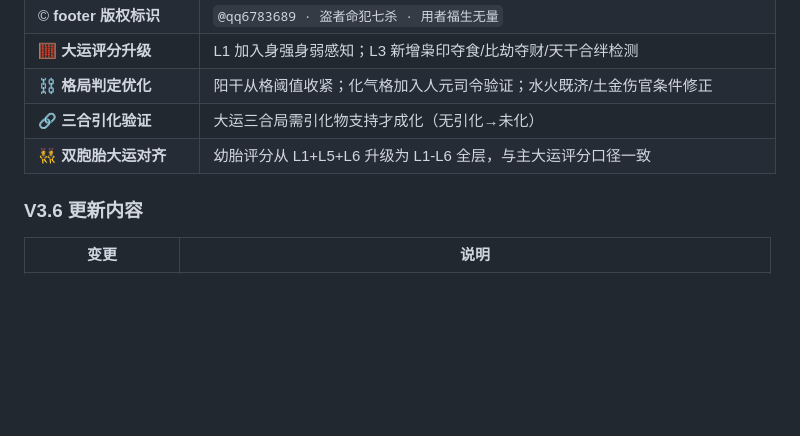
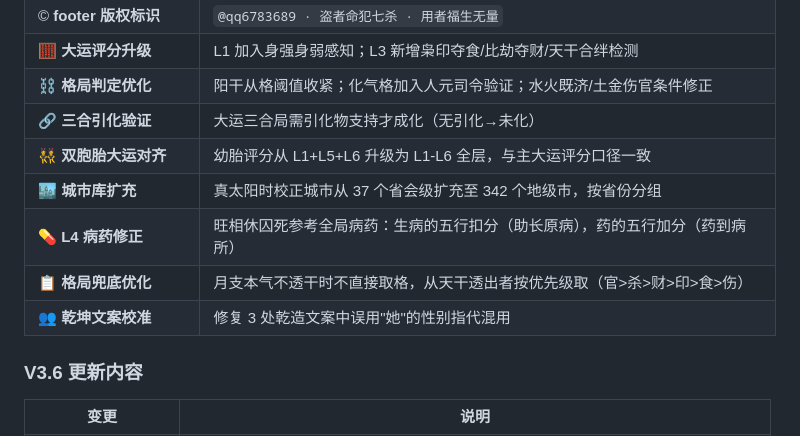
Before and after one commit to qq6783689/Fate, a Markdown page: README.md, the part around the change. Rendered like a GitHub page; blank space fills up the shorter version.

Commit message:
docs: update V3.7 changelog (city-db, L4 bingyao-fix, fallback, pronoun)

```diff
--- a/README.md
+++ b/README.md
@@ -20,6 +20,10 @@
 | ⛓️ **格局判定优化** | 阳干从格阈值收紧；化气格加入人元司令验证；水火既济/土金伤官条件修正 |
 | 🔗 **三合引化验证** | 大运三合局需引化物支持才成化（无引化→未化）|
 | 👯 **双胞胎大运对齐** | 幼胎评分从 L1+L5+L6 升级为 L1-L6 全层，与主大运评分口径一致 |
+| 🏙️ **城市库扩充** | 真太阳时校正城市从 37 个省会级扩充至 342 个地级市，按省份分组 |
+| 💊 **L4 病药修正** | 旺相休囚死参考全局病药：生病的五行扣分（助长原病），药的五行加分（药到病所）|
+| 📋 **格局兜底优化** | 月支本气不透干时不直接取格，从天干透出者按优先级取（官>杀>财>印>食>伤）|
+| 👥 **乾坤文案校准** | 修复 3 处乾造文案中误用"她"的性别指代混用 |
 
 ### V3.6 更新内容
 
```
